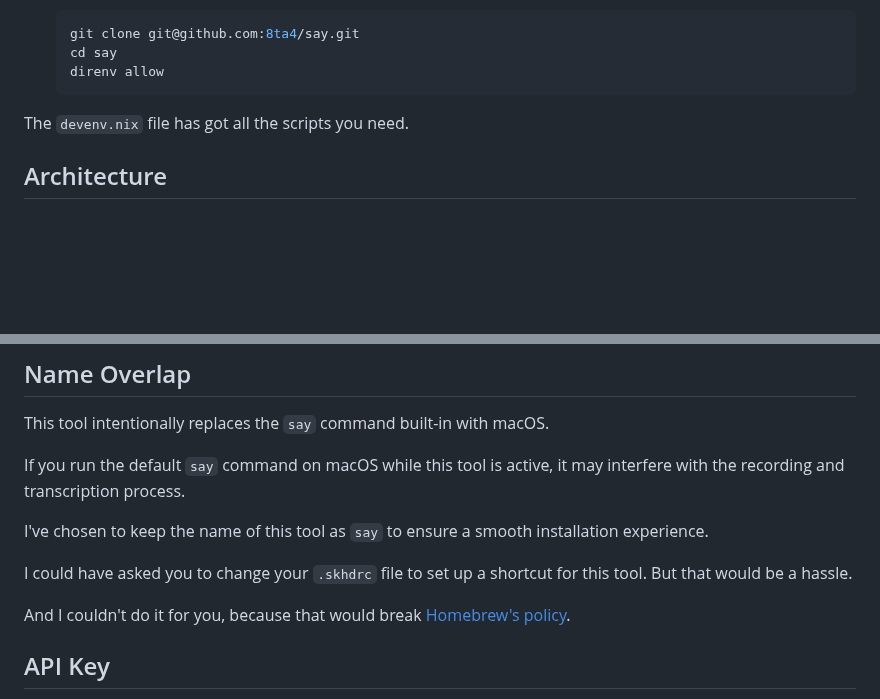
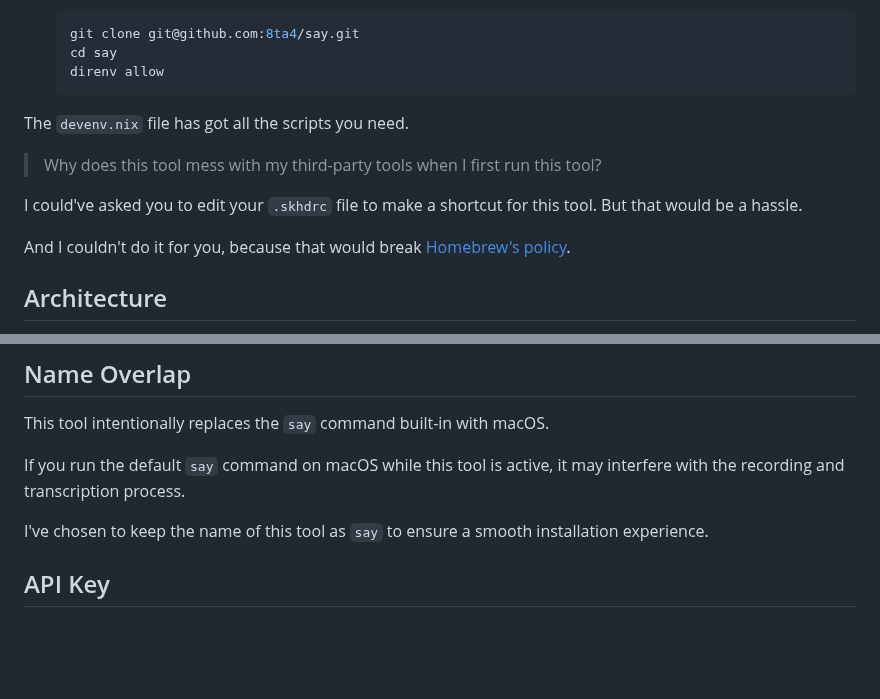
Before and after one commit to 8ta4/say, a Markdown page: DONTREADME.md, 2 parts joined by grey strips. Rendered like a GitHub page; blank space fills up the shorter version.

Commit message:
Explain why the tool modifies third-party tools in DONTREADME.md

```diff
--- a/DONTREADME.md
+++ b/DONTREADME.md
@@ -86,6 +86,12 @@ Some folks might say that a higher price makes you use the tool more. You know,
 
 The `devenv.nix` file has got all the scripts you need.
 
+> Why does this tool mess with my third-party tools when I first run this tool?
+
+I could've asked you to edit your `.skhdrc` file to make a shortcut for this tool. But that would be a hassle.
+
+And I couldn't do it for you, because that would break [Homebrew's policy](https://docs.brew.sh/Homebrew-and-Python#:~:text=homebrew%20has%20a%20strict%20policy%20never%20to%20write%20stuff%20outside%20of%20the%20brew%20--prefix).
+
 ## Architecture
 
 `say` functions as a monolithic macOS background process. It's just a `brew install` away, eliminating the need for any additional devices.
@@ -102,9 +108,7 @@ If you run the default `say` command on macOS while this tool is active, it may
 
 I've chosen to keep the name of this tool as `say` to ensure a smooth installation experience.
 
-I could have asked you to change your `.skhdrc` file to set up a shortcut for this tool. But that would be a hassle.
 
-And I couldn't do it for you, because that would break [Homebrew's policy](https://docs.brew.sh/Homebrew-and-Python#:~:text=homebrew%20has%20a%20strict%20policy%20never%20to%20write%20stuff%20outside%20of%20the%20brew%20--prefix).
 
 ## API Key
 
```
